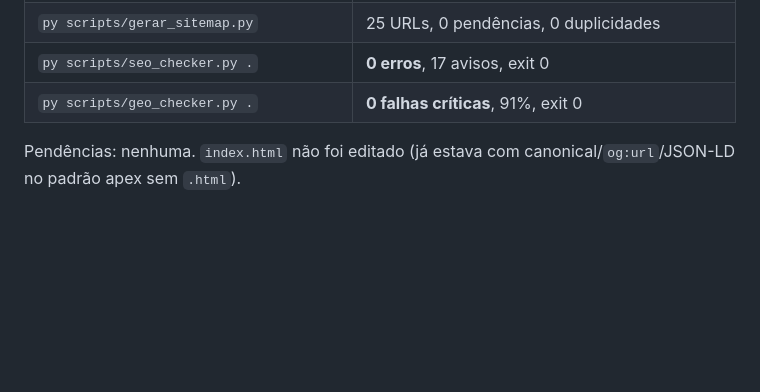
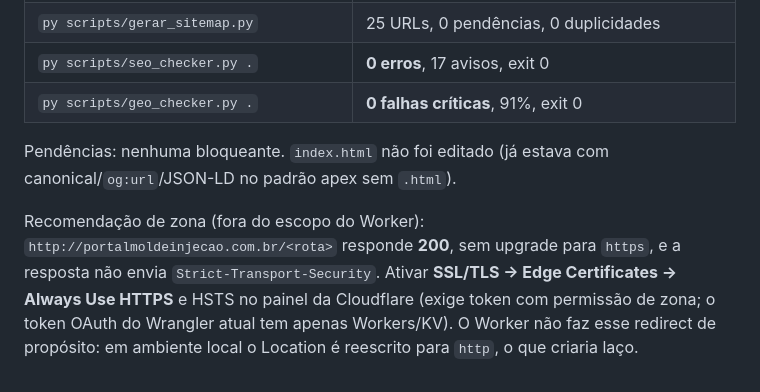
Before and after one commit to Sosseo-Riveso/portal-molde-injecao, a Markdown page: PROGRESS.md, the part around the change. Rendered like a GitHub page; blank space fills up the shorter version.

Commit message:
docs(progress): registra padronizacao de urls limpas e pendencia de always use https

```diff
--- a/PROGRESS.md
+++ b/PROGRESS.md
@@ -866,4 +866,6 @@ O conteúdo já publicava canônicas limpas, mas a borda aceitava duplicatas: `/
 | `py scripts/seo_checker.py .` | **0 erros**, 17 avisos, exit 0 |
 | `py scripts/geo_checker.py .` | **0 falhas críticas**, 91%, exit 0 |
 
-Pendências: nenhuma. `index.html` não foi editado (já estava com canonical/`og:url`/JSON-LD no padrão apex sem `.html`).
+Pendências: nenhuma bloqueante. `index.html` não foi editado (já estava com canonical/`og:url`/JSON-LD no padrão apex sem `.html`).
+
+Recomendação de zona (fora do escopo do Worker): `http://portalmoldeinjecao.com.br/<rota>` responde **200**, sem upgrade para `https`, e a resposta não envia `Strict-Transport-Security`. Ativar **SSL/TLS -> Edge Certificates -> Always Use HTTPS** e HSTS no painel da Cloudflare (exige token com permissão de zona; o token OAuth do Wrangler atual tem apenas Workers/KV). O Worker não faz esse redirect de propósito: em ambiente local o Location é reescrito para `http`, o que criaria laço.
```
